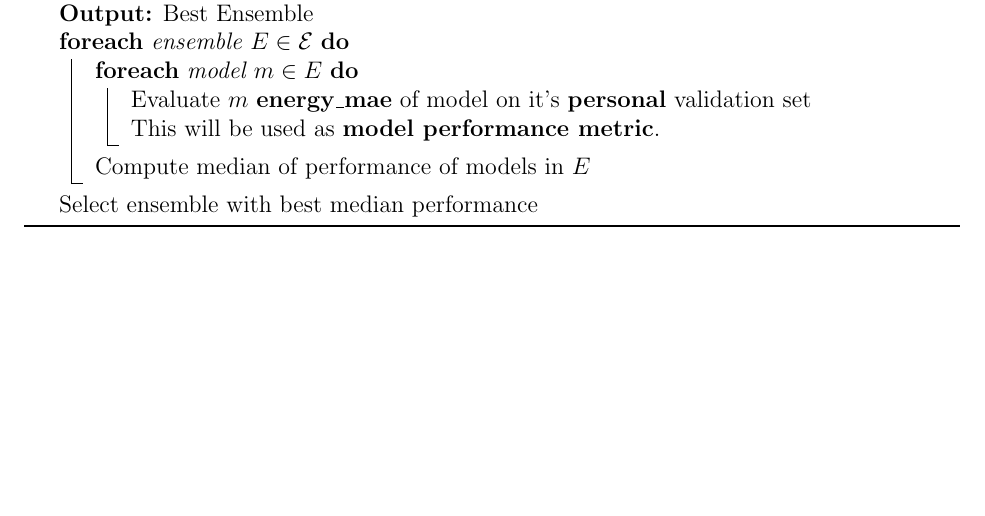
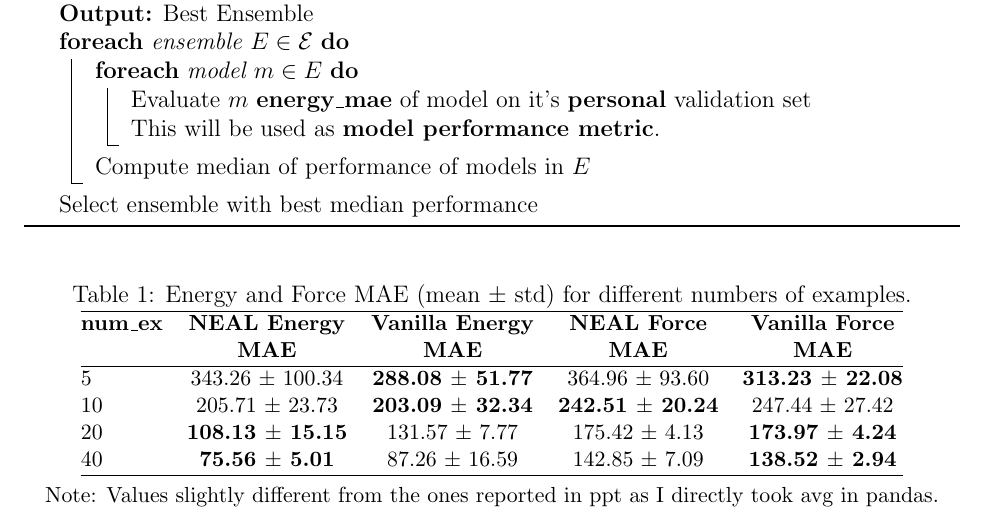
Before and after one commit to unknown-eps/discuss_project_overleaf, a LaTeX document (main.tex): part of page 2 of 2, cut so that both start at the same text, the shorter picture padded with empty space. Compiled offline with pdfLaTeX.

Commit message:
Added results for strategy using median.

```diff
--- a/main.tex
+++ b/main.tex
@@ -89,6 +89,24 @@ Our project can be understood with the following structure:
 }
 Select ensemble with best median performance\;
 \end{algorithm}
+\begin{table}[htbp]
+\centering
+\small
+\caption{Energy and Force MAE (mean $\pm$ std) for different numbers of examples.}
+\begin{tabular}{@{}lcccc@{}}
+\hline
+\textbf{num\_ex} & \textbf{NEAL Energy} & \textbf{Vanilla Energy} & \textbf{NEAL Force} & \textbf{Vanilla Force} \\
+& \textbf{MAE} & \textbf{MAE} & \textbf{MAE} & \textbf{MAE} \\
+\hline
+5  & 343.26 $\pm$ 100.34 & \textbf{288.08 $\pm$ 51.77}  & 364.96 $\pm$ 93.60  & \textbf{313.23 $\pm$ 22.08} \\
+10 & 205.71 $\pm$ 23.73  & \textbf{203.09 $\pm$ 32.34}  & \textbf{242.51 $\pm$ 20.24}  & 247.44 $\pm$ 27.42 \\
+20 & \textbf{108.13 $\pm$ 15.15}  & 131.57 $\pm$ 7.77   & 175.42 $\pm$ 4.13   & \textbf{173.97 $\pm$ 4.24}  \\
+40 & \textbf{75.56  $\pm$ 5.01}   & 87.26  $\pm$ 16.59  & 142.85 $\pm$ 7.09   & \textbf{138.52 $\pm$ 2.94}  \\
+\hline
+\end{tabular}
+\\[5pt] % This adds a vertical space of 5 points after the table.
+Note: Values slightly different from the ones reported in ppt as I directly took avg in pandas.
+\end{table}
 
 
 
```
